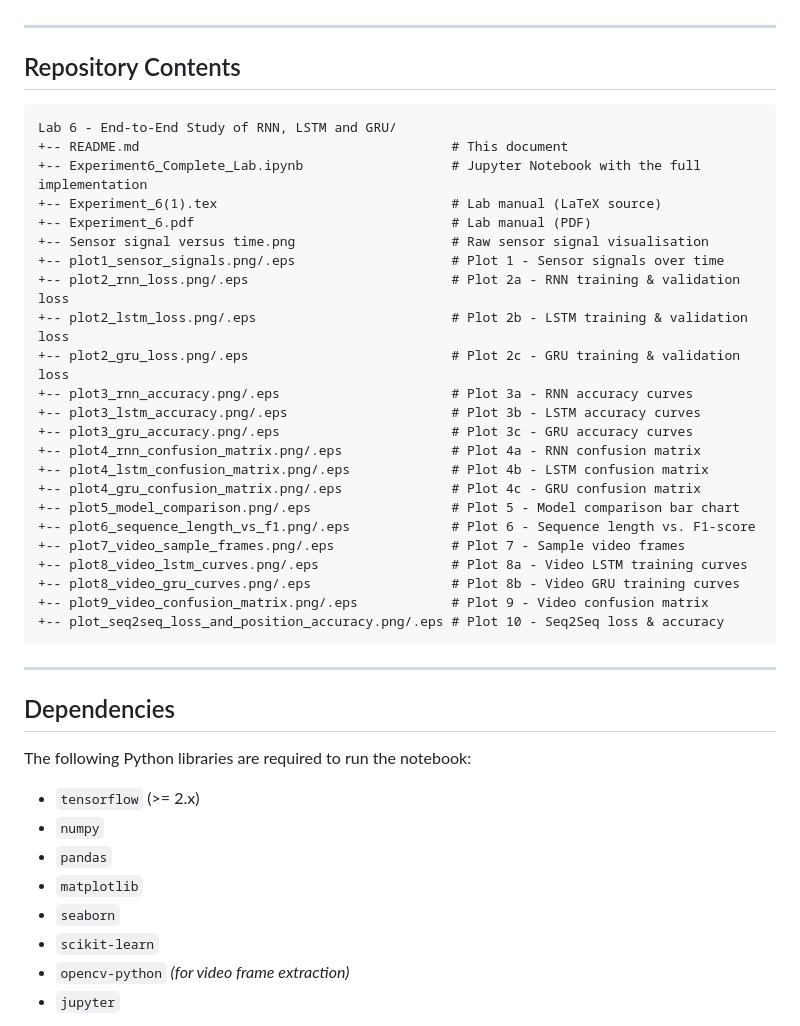
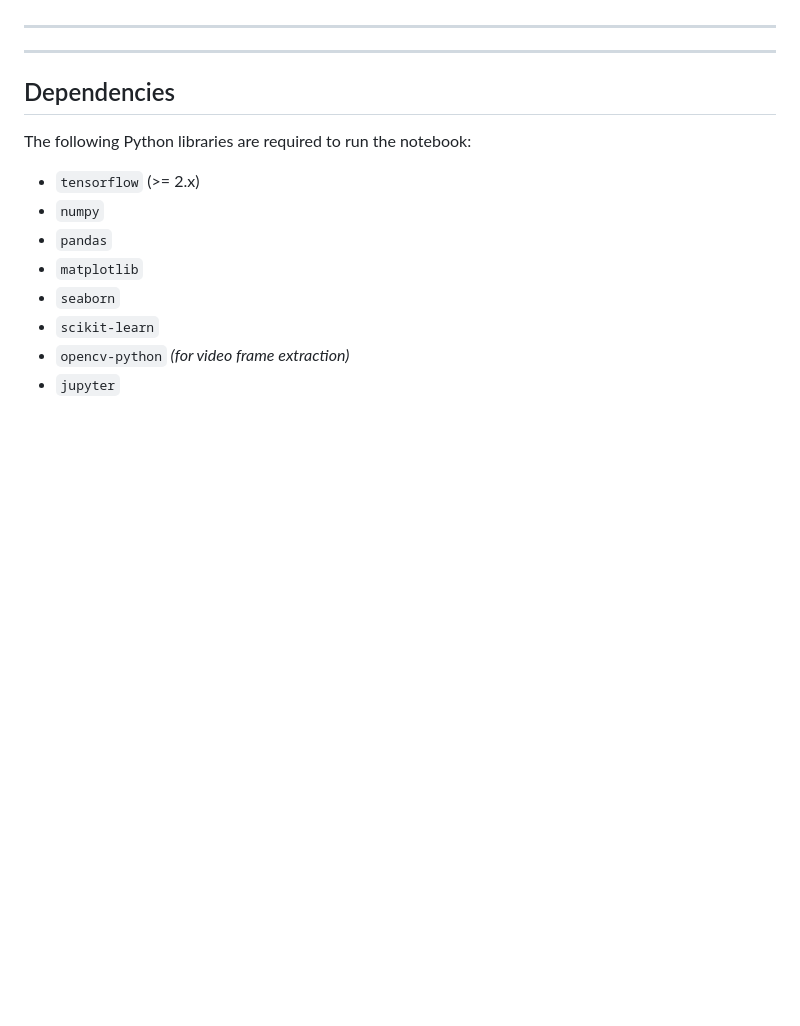
Before and after one commit to Siddharth-G06/Deep-Learning-Lab, a Markdown page: Lab 6 - End-to-End Study of RNN, LSTM and GRU/README.md, the part around the change. Rendered like a GitHub page; blank space fills up the shorter version.

````diff
--- a/Lab 6 - End-to-End Study of RNN, LSTM and GRU/README.md
+++ b/Lab 6 - End-to-End Study of RNN, LSTM and GRU/README.md
@@ -76,33 +76,6 @@ The implementation is documented in `Experiment6_Complete_Lab.ipynb` and is divi
 
 ---
 
-## Repository Contents
-
-```
-Lab 6 - End-to-End Study of RNN, LSTM and GRU/
-+-- README.md                                        # This document
-+-- Experiment6_Complete_Lab.ipynb                   # Jupyter Notebook with the full implementation
-+-- Experiment_6(1).tex                              # Lab manual (LaTeX source)
-+-- Experiment_6.pdf                                 # Lab manual (PDF)
-+-- Sensor signal versus time.png                    # Raw sensor signal visualisation
-+-- plot1_sensor_signals.png/.eps                    # Plot 1 - Sensor signals over time
-+-- plot2_rnn_loss.png/.eps                          # Plot 2a - RNN training & validation loss
-+-- plot2_lstm_loss.png/.eps                         # Plot 2b - LSTM training & validation loss
-+-- plot2_gru_loss.png/.eps                          # Plot 2c - GRU training & validation loss
-+-- plot3_rnn_accuracy.png/.eps                      # Plot 3a - RNN accuracy curves
-+-- plot3_lstm_accuracy.png/.eps                     # Plot 3b - LSTM accuracy curves
-+-- plot3_gru_accuracy.png/.eps                      # Plot 3c - GRU accuracy curves
-+-- plot4_rnn_confusion_matrix.png/.eps              # Plot 4a - RNN confusion matrix
-+-- plot4_lstm_confusion_matrix.png/.eps             # Plot 4b - LSTM confusion matrix
-+-- plot4_gru_confusion_matrix.png/.eps              # Plot 4c - GRU confusion matrix
-+-- plot5_model_comparison.png/.eps                  # Plot 5 - Model comparison bar chart
-+-- plot6_sequence_length_vs_f1.png/.eps             # Plot 6 - Sequence length vs. F1-score
-+-- plot7_video_sample_frames.png/.eps               # Plot 7 - Sample video frames
-+-- plot8_video_lstm_curves.png/.eps                 # Plot 8a - Video LSTM training curves
-+-- plot8_video_gru_curves.png/.eps                  # Plot 8b - Video GRU training curves
-+-- plot9_video_confusion_matrix.png/.eps            # Plot 9 - Video confusion matrix
-+-- plot_seq2seq_loss_and_position_accuracy.png/.eps # Plot 10 - Seq2Seq loss & accuracy
-```
 
 ---
 
````
